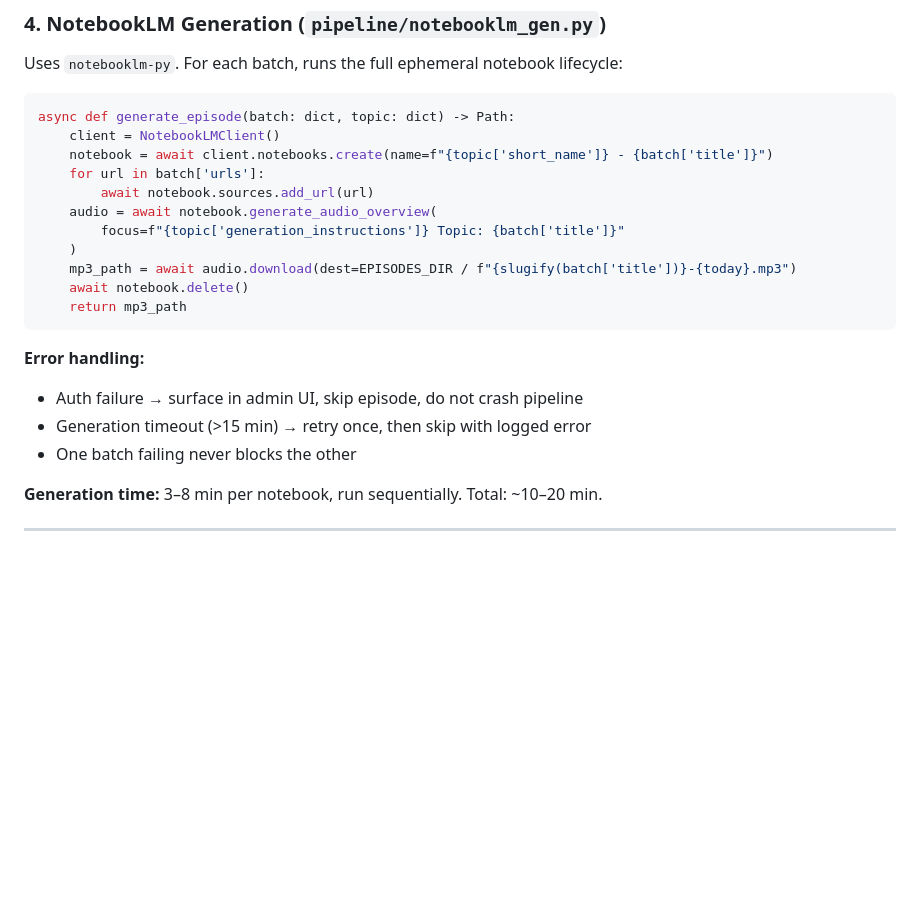
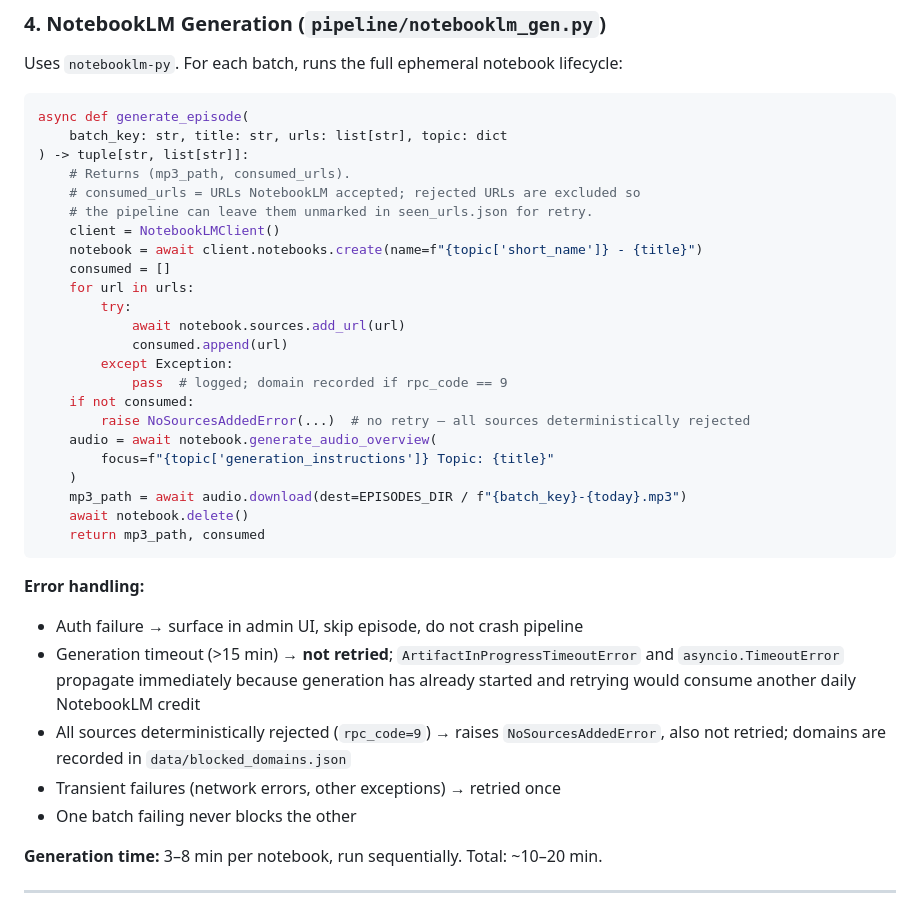
Before and after one commit to whitewalls86/de-podcast, a Markdown page: Docs/de-podcast-pipeline.md, the part around the change. GitHub-like rendering; blank space fills up the shorter version.

Commit message:
Fix stale NotebookLM generation docs
Update pseudocode to match actual generate_episode signature
(batch_key, title, urls, topic) -> tuple[str, list[str]] and show the
consumed_urls return value that the pipeline uses for seen/pinned cleanup.

Fix error-handling note: timeouts are not retried (retrying burns a credit),
NoSourcesAddedError is not retried (deterministic rejection), only transient
exceptions get the one retry.

Co-Authored-By: Claude Sonnet 4.6 <noreply@anthropic.com>

````diff
--- a/Docs/de-podcast-pipeline.md
+++ b/Docs/de-podcast-pipeline.md
@@ -326,22 +326,36 @@ Was this episode useful?
 Uses `notebooklm-py`. For each batch, runs the full ephemeral notebook lifecycle:
 
 ```python
-async def generate_episode(batch: dict, topic: dict) -> Path:
+async def generate_episode(
+    batch_key: str, title: str, urls: list[str], topic: dict
+) -> tuple[str, list[str]]:
+    # Returns (mp3_path, consumed_urls).
+    # consumed_urls = URLs NotebookLM accepted; rejected URLs are excluded so
+    # the pipeline can leave them unmarked in seen_urls.json for retry.
     client = NotebookLMClient()
-    notebook = await client.notebooks.create(name=f"{topic['short_name']} - {batch['title']}")
-    for url in batch['urls']:
-        await notebook.sources.add_url(url)
+    notebook = await client.notebooks.create(name=f"{topic['short_name']} - {title}")
+    consumed = []
+    for url in urls:
+        try:
+            await notebook.sources.add_url(url)
+            consumed.append(url)
+        except Exception:
+            pass  # logged; domain recorded if rpc_code == 9
+    if not consumed:
+        raise NoSourcesAddedError(...)  # no retry — all sources deterministically rejected
     audio = await notebook.generate_audio_overview(
-        focus=f"{topic['generation_instructions']} Topic: {batch['title']}"
+        focus=f"{topic['generation_instructions']} Topic: {title}"
     )
-    mp3_path = await audio.download(dest=EPISODES_DIR / f"{slugify(batch['title'])}-{today}.mp3")
+    mp3_path = await audio.download(dest=EPISODES_DIR / f"{batch_key}-{today}.mp3")
     await notebook.delete()
-    return mp3_path
+    return mp3_path, consumed
 ```
 
 **Error handling:**
 - Auth failure → surface in admin UI, skip episode, do not crash pipeline
-- Generation timeout (>15 min) → retry once, then skip with logged error
+- Generation timeout (>15 min) → **not retried**; `ArtifactInProgressTimeoutError` and `asyncio.TimeoutError` propagate immediately because generation has already started and retrying would consume another daily NotebookLM credit
+- All sources deterministically rejected (`rpc_code=9`) → raises `NoSourcesAddedError`, also not retried; domains are recorded in `data/blocked_domains.json`
+- Transient failures (network errors, other exceptions) → retried once
 - One batch failing never blocks the other
 
 **Generation time:** 3–8 min per notebook, run sequentially. Total: ~10–20 min.
````
